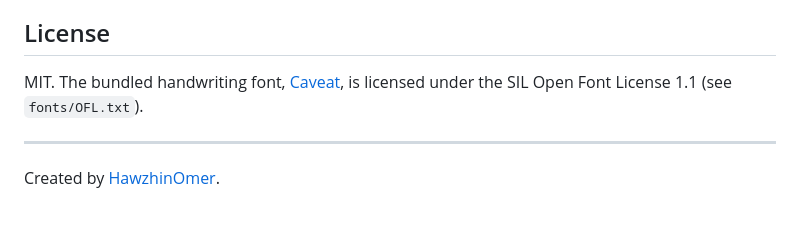
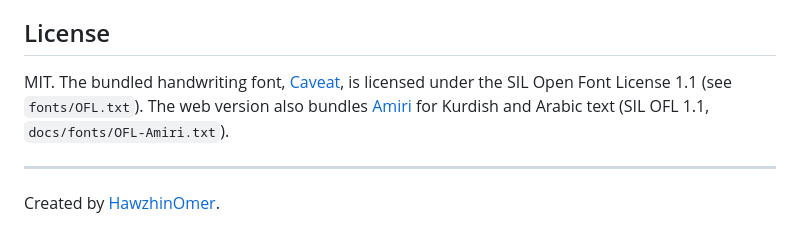
Before and after one commit to HawzhinOmer/omarchy-timebox, a Markdown page: README.md, the part around the change. GitHub-like rendering.

```diff
--- a/README.md
+++ b/README.md
@@ -108,7 +108,8 @@ rather than overwriting it.
 ## License
 
 MIT. The bundled handwriting font, [Caveat](https://github.com/googlefonts/caveat), is licensed
-under the SIL Open Font License 1.1 (see `fonts/OFL.txt`).
+under the SIL Open Font License 1.1 (see `fonts/OFL.txt`). The web version also bundles
+[Amiri](https://github.com/aliftype/amiri) for Kurdish and Arabic text (SIL OFL 1.1, `docs/fonts/OFL-Amiri.txt`).
 
 ---
 
```
